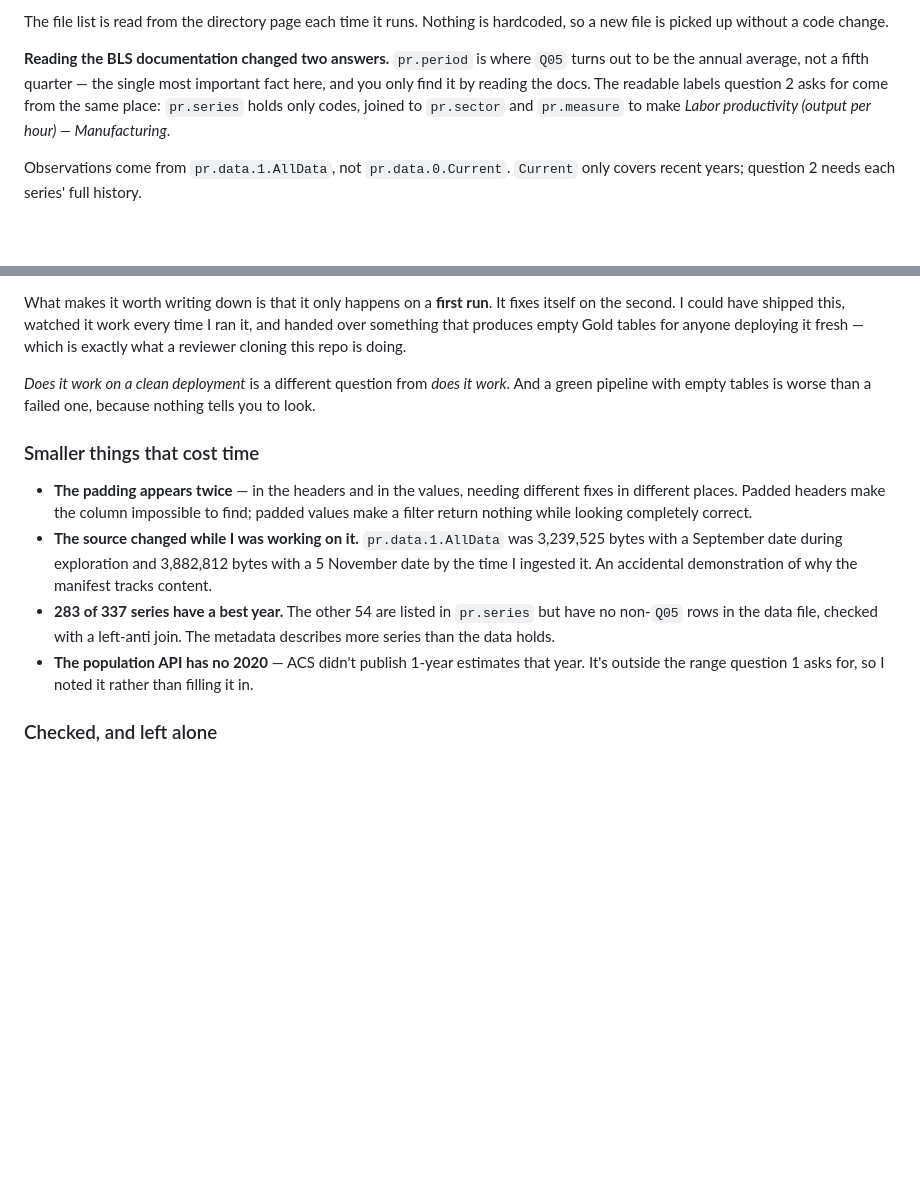
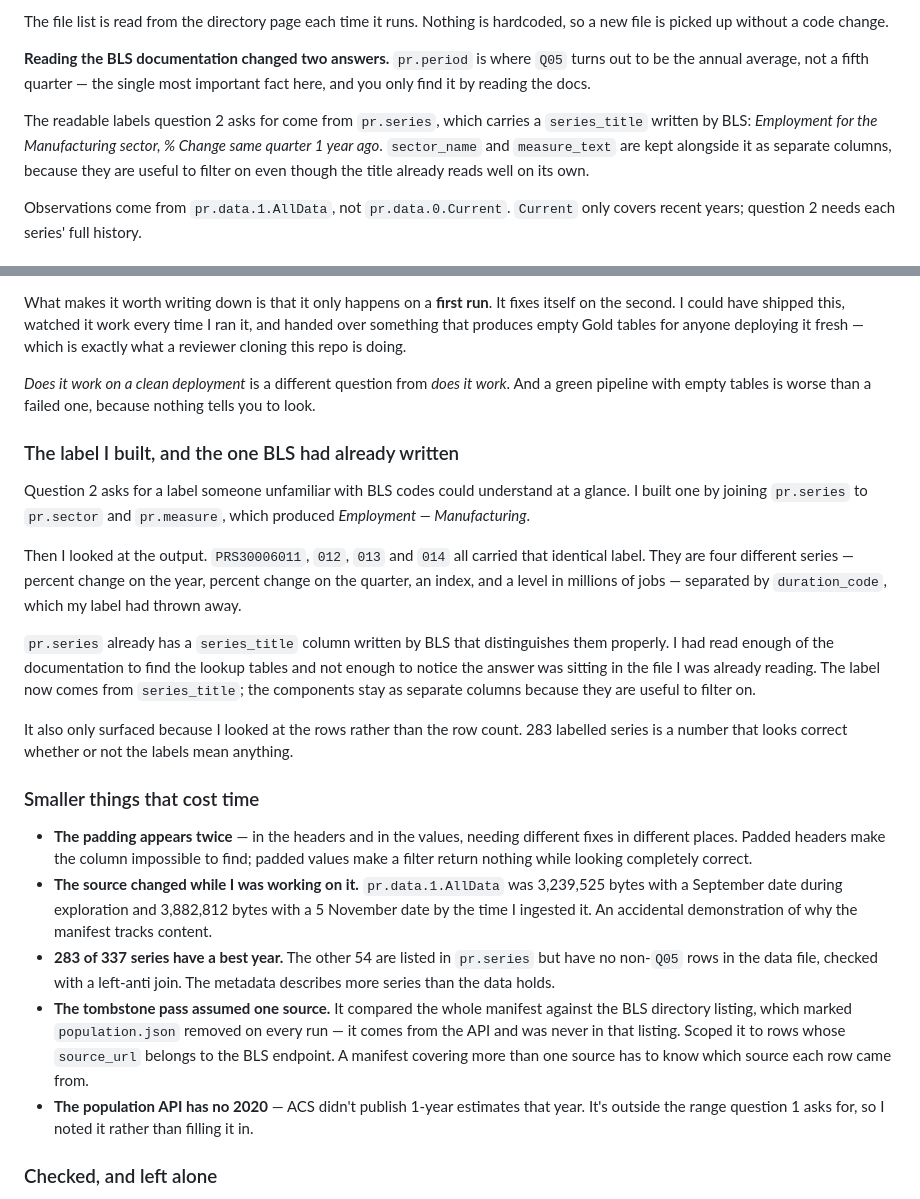
Before and after one commit to gmatere/bls-productivity-pipeline, a Markdown page: PROCESS.md, 2 parts joined by grey strips. Drawn GitHub-style; blank space fills up the shorter version.

```diff
--- a/PROCESS.md
+++ b/PROCESS.md
@@ -18,10 +18,13 @@ hardcoded, so a new file is picked up without a code change.
 
 **Reading the BLS documentation changed two answers.** `pr.period` is where
 `Q05` turns out to be the annual average, not a fifth quarter — the single most
-important fact here, and you only find it by reading the docs. The readable
-labels question 2 asks for come from the same place: `pr.series` holds only
-codes, joined to `pr.sector` and `pr.measure` to make *Labor productivity
-(output per hour) — Manufacturing*.
+important fact here, and you only find it by reading the docs.
+
+The readable labels question 2 asks for come from `pr.series`, which carries a
+`series_title` written by BLS: *Employment for the Manufacturing sector,
+% Change same quarter 1 year ago*. `sector_name` and `measure_text` are kept
+alongside it as separate columns, because they are useful to filter on even
+though the title already reads well on its own.
 
 Observations come from `pr.data.1.AllData`, not `pr.data.0.Current`. `Current`
 only covers recent years; question 2 needs each series' full history.
@@ -180,6 +183,27 @@ is doing.
 work*. And a green pipeline with empty tables is worse than a failed one,
 because nothing tells you to look.
 
+### The label I built, and the one BLS had already written
+
+Question 2 asks for a label someone unfamiliar with BLS codes could understand
+at a glance. I built one by joining `pr.series` to `pr.sector` and
+`pr.measure`, which produced *Employment — Manufacturing*.
+
+Then I looked at the output. `PRS30006011`, `012`, `013` and `014` all carried
+that identical label. They are four different series — percent change on the
+year, percent change on the quarter, an index, and a level in millions of jobs
+— separated by `duration_code`, which my label had thrown away.
+
+`pr.series` already has a `series_title` column written by BLS that
+distinguishes them properly. I had read enough of the documentation to find the
+lookup tables and not enough to notice the answer was sitting in the file I was
+already reading. The label now comes from `series_title`; the components stay
+as separate columns because they are useful to filter on.
+
+It also only surfaced because I looked at the rows rather than the row count.
+283 labelled series is a number that looks correct whether or not the labels
+mean anything.
+
 ### Smaller things that cost time
 
 - **The padding appears twice** — in the headers and in the values, needing
@@ -193,6 +217,11 @@ because nothing tells you to look.
 - **283 of 337 series have a best year.** The other 54 are listed in
   `pr.series` but have no non-`Q05` rows in the data file, checked with a
   left-anti join. The metadata describes more series than the data holds.
+- **The tombstone pass assumed one source.** It compared the whole manifest
+  against the BLS directory listing, which marked `population.json` removed on
+  every run — it comes from the API and was never in that listing. Scoped it to
+  rows whose `source_url` belongs to the BLS endpoint. A manifest covering more
+  than one source has to know which source each row came from.
 - **The population API has no 2020** — ACS didn't publish 1-year estimates that
   year. It's outside the range question 1 asks for, so I noted it rather than
   filling it in.
```
Also changed, not shown: README.md (+14 -1 lines), screenshots/catalog-tables.png (added), screenshots/gold-q1-population-stats.png (added), screenshots/gold-q2-best-year.png (added), screenshots/idempotent-rerun.png (added), screenshots/pipeline-graph.png, 2 other files.
